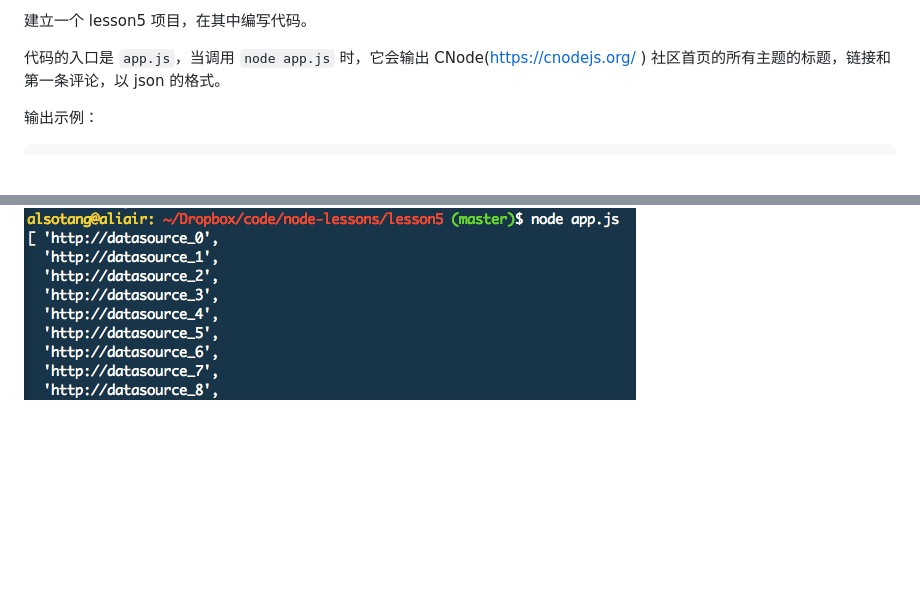
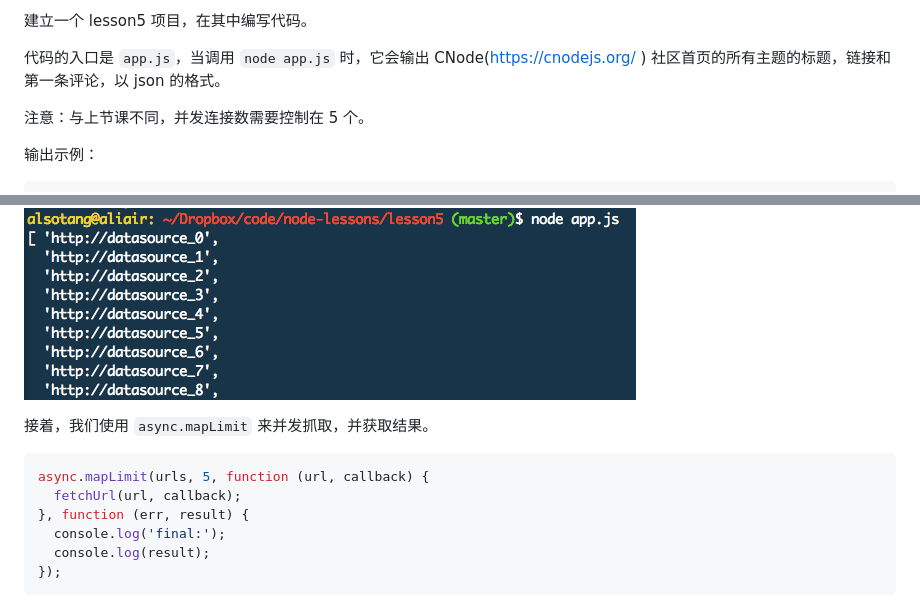
Before and after one commit to alsotang/node-lessons, a Markdown page: lesson5/README.md, 2 parts joined by grey strips. GitHub-like rendering; blank space fills up the shorter version.

Commit message:
void 0

````diff
--- a/lesson5/README.md
+++ b/lesson5/README.md
@@ -7,6 +7,8 @@
 建立一个 lesson5 项目，在其中编写代码。
 
 代码的入口是 `app.js`，当调用 `node app.js` 时，它会输出 CNode(https://cnodejs.org/ ) 社区首页的所有主题的标题，链接和第一条评论，以 json 的格式。
+
+注意：与上节课不同，并发连接数需要控制在 5 个。
 
 输出示例：
 
@@ -89,3 +91,14 @@ for(var i = 0; i < 30; i++) {
 这组链接的长这样：
 
 ![](https://raw.githubusercontent.com/alsotang/node-lessons/master/lesson5/1.png)
+
+接着，我们使用 `async.mapLimit` 来并发抓取，并获取结果。
+
+```js
+async.mapLimit(urls, 5, function (url, callback) {
+  fetchUrl(url, callback);
+}, function (err, result) {
+  console.log('final:');
+  console.log(result);
+});
+```
````
Also changed, not shown: lesson5/2.png (added), 1 other file.
